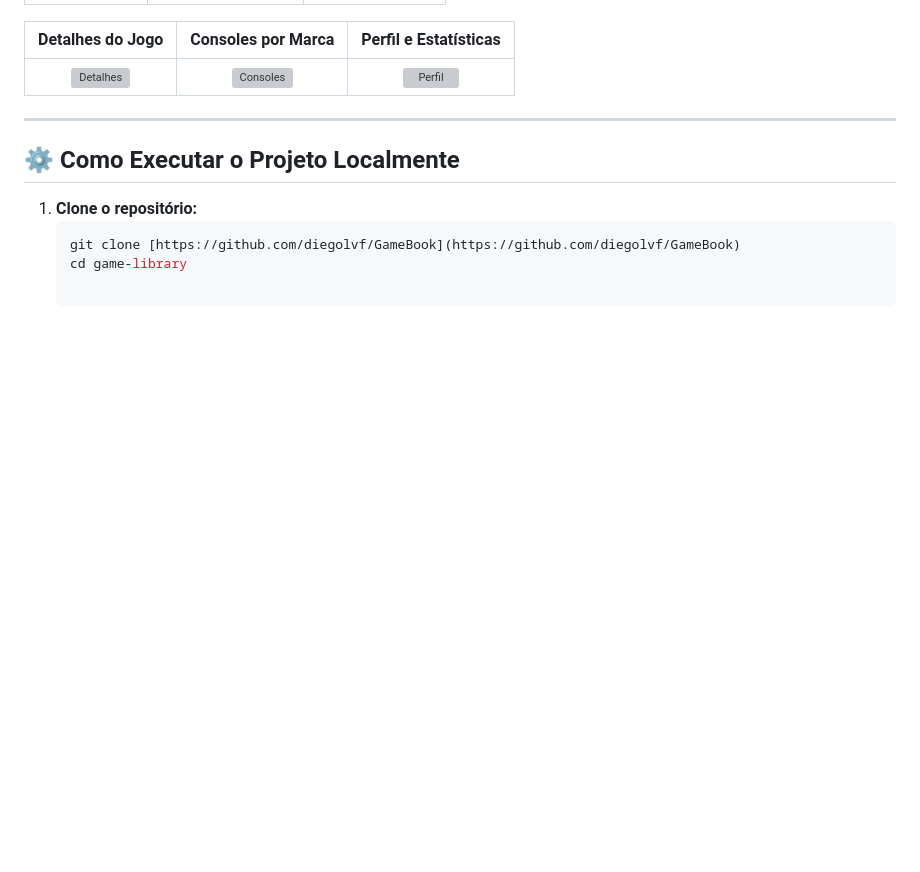
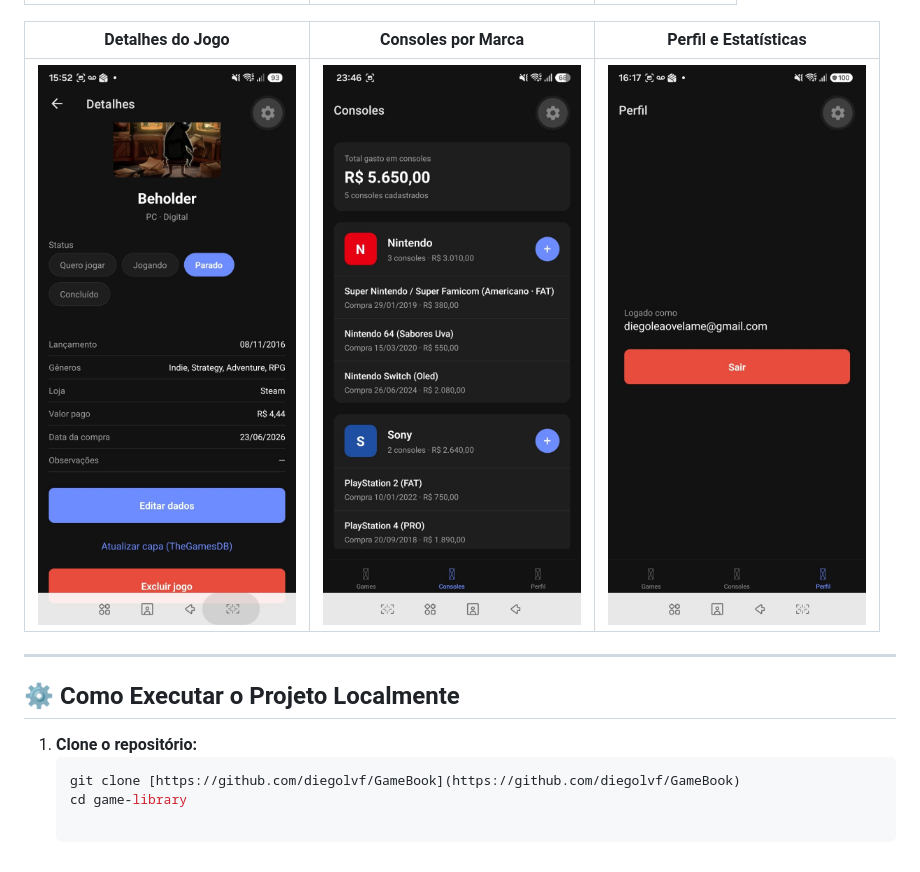
Before and after one commit to diegolvf/GameBook, a Markdown page: README.md, the part around one of its changes. Drawn GitHub-style; pictures changed too: assets/Consoles.jpeg (added), assets/Detalhes-jogo.jpeg (added), assets/Perfil.jpeg (added); blank space fills up the shorter version; grey boxes are pictures that could not be loaded.

Commit message:
docs: add README screenshots and fix paths

```diff
--- a/README.md
+++ b/README.md
@@ -87,7 +87,7 @@ Com autenticação individual e banco de dados em nuvem, cada usuário possui su
 
 | Detalhes do Jogo | Consoles por Marca | Perfil e Estatísticas |
 | :---: | :---: | :---: |
-| ![Detalhes](/assets/DetalhesJogo.jpeg) | ![Consoles](/assets/Consoles.jpeg) | ![Perfil](/assets/Perfil.jpeg) |
+| ![Detalhes](./assets/Detalhes-jogo.jpeg) | ![Consoles](./assets/Consoles.jpeg) | ![Perfil](./assets/Perfil.jpeg) |
 
 ---
 
```
Also changed, not shown: other parts of README.md (+1 -1 lines), assets/Buscar-jogo.jpeg (added), assets/Coleção.jpeg (added).
